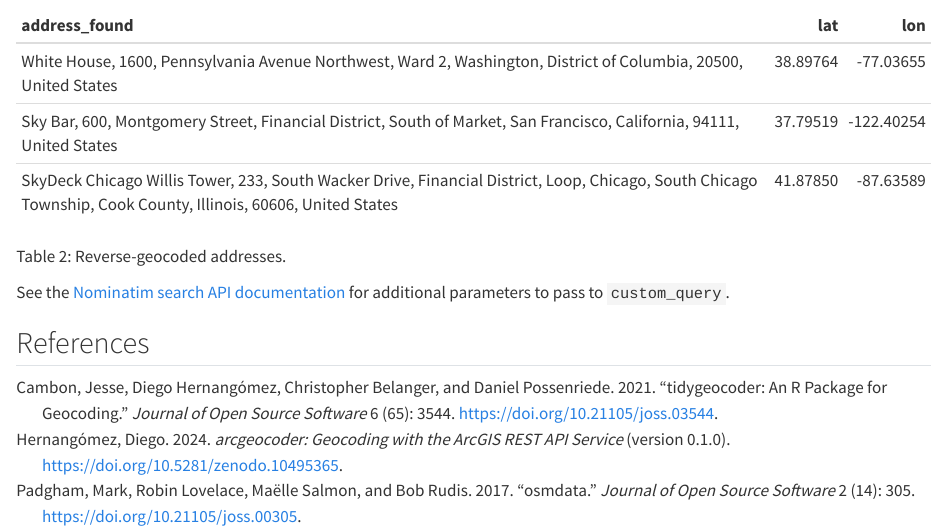
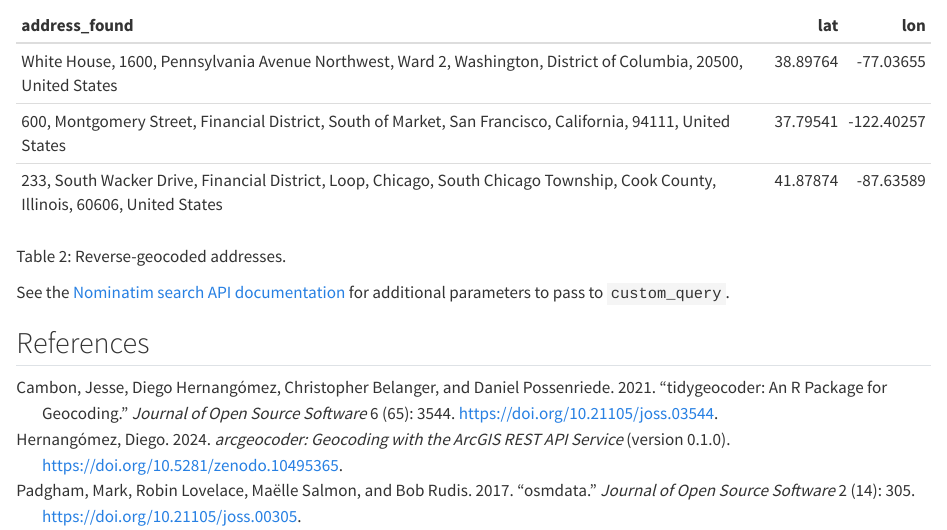
Before and after one commit to dieghernan/nominatimlite, a Quarto document (vignettes/nominatimlite.qmd): the page in a window 1100 px wide, from 2570 px down. Rendered offline with R 4.5, knitr and Pandoc in place of Quarto, with nearby package versions.

Commit message:
Update docs with pkgdev

```diff
--- a/codemeta.json
+++ b/codemeta.json
@@ -200,7 +200,7 @@
   },
   "applicationCategory": "cartography",
   "keywords": ["r", "openstreetmap", "address", "coordinates", "nominatim", "reverse-search", "rstats", "r-package", "cran", "api-wrapper", "api", "geocoder", "geocoding", "gis", "reverse-geocoder", "reverse-geocoding", "shapefile", "spatial"],
-  "fileSize": "270.897KB",
+  "fileSize": "270.798KB",
   "citation": [
     {
       "@type": "SoftwareSourceCode",
--- a/vignettes/nominatimlite.qmd
+++ b/vignettes/nominatimlite.qmd
@@ -164,11 +164,11 @@
 ::: {#tbl-rev}
 
 
-|address_found                                                                                                                                                 |      lat|        lon|
-|:-------------------------------------------------------------------------------------------------------------------------------------------------------------|--------:|----------:|
-|White House, 1600, Pennsylvania Avenue Northwest, Ward 2, Washington, District of Columbia, 20500, United States                                              | 38.89764|  -77.03655|
-|Sky Bar, 600, Montgomery Street, Financial District, South of Market, San Francisco, California, 94111, United States                                         | 37.79519| -122.40254|
-|SkyDeck Chicago Willis Tower, 233, South Wacker Drive, Financial District, Loop, Chicago, South Chicago Township, Cook County, Illinois, 60606, United States | 41.87850|  -87.63589|
+|address_found                                                                                                                   |      lat|        lon|
+|:-------------------------------------------------------------------------------------------------------------------------------|--------:|----------:|
+|White House, 1600, Pennsylvania Avenue Northwest, Ward 2, Washington, District of Columbia, 20500, United States                | 38.89764|  -77.03655|
+|600, Montgomery Street, Financial District, South of Market, San Francisco, California, 94111, United States                    | 37.79541| -122.40257|
+|233, South Wacker Drive, Financial District, Loop, Chicago, South Chicago Township, Cook County, Illinois, 60606, United States | 41.87874|  -87.63589|
 
 
 
```
Also changed, not shown: README.md, 2 other files.
